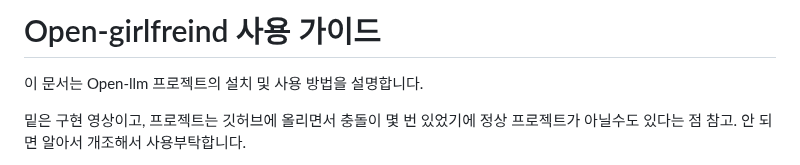
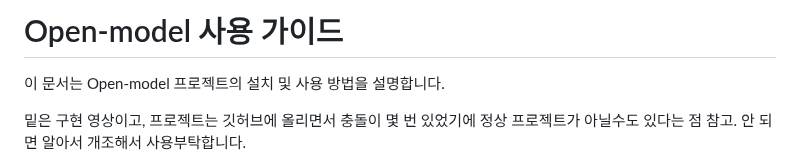
Before and after one commit to RlEHVL/open_model, a Markdown page: README.md, the part around the change. Rendered like a GitHub page.

```diff
--- a/README.md
+++ b/README.md
@@ -1,6 +1,6 @@
-# Open-girlfreind 사용 가이드
+# Open-model 사용 가이드
 
-이 문서는 Open-llm 프로젝트의 설치 및 사용 방법을 설명합니다.
+이 문서는 Open-model 프로젝트의 설치 및 사용 방법을 설명합니다.
 
 밑은 구현 영상이고, 프로젝트는 깃허브에 올리면서 충돌이 몇 번 있었기에 정상 프로젝트가 아닐수도 있다는 점 참고.
 안 되면 알아서 개조해서 사용부탁합니다.
```
